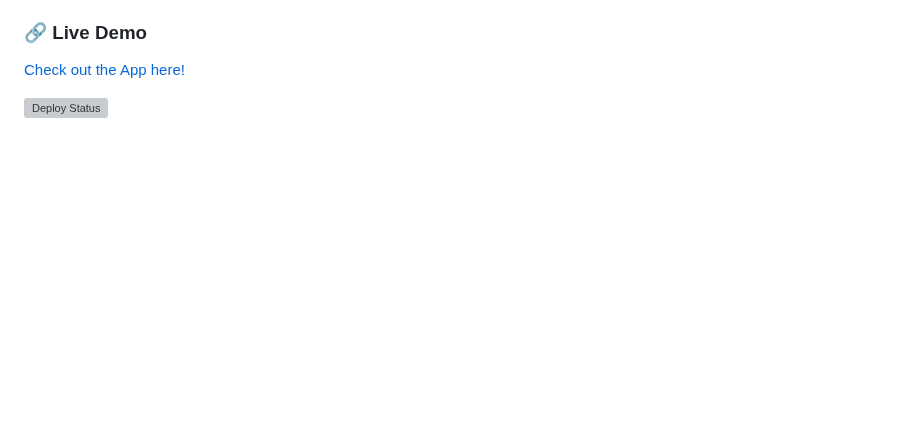
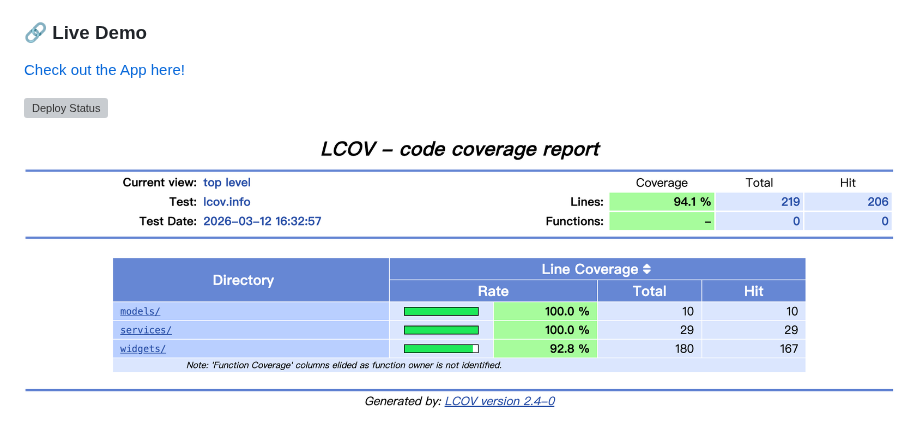
Before and after one commit to LEO0331/passportcomparison, a Markdown page: README.md, the part around the change. GitHub-like rendering; pictures changed too: assets/screenshots/demo5.png (added); blank space fills up the shorter version; grey boxes are pictures that could not be loaded.

```diff
--- a/README.md
+++ b/README.md
@@ -65,3 +65,5 @@ Choose between a **Full Report** or a **Difference-Only Report**. The "Diff Only
 [Check out the App here!](https://leo0331.github.io/passportcomparison/)
 
 ![Deploy Status](https://github.com/leo0331/passportcomparison/actions/workflows/deploy.yml/badge.svg)
+
+![test coverage](assets/screenshots/demo5.png)
```
Also changed, not shown: 1 other file.
